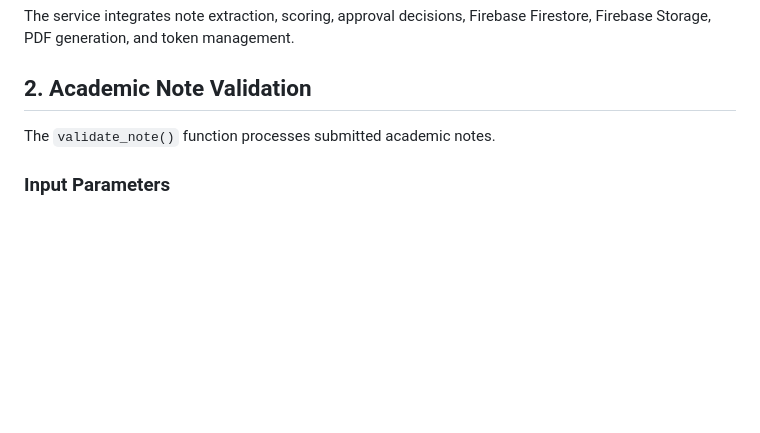
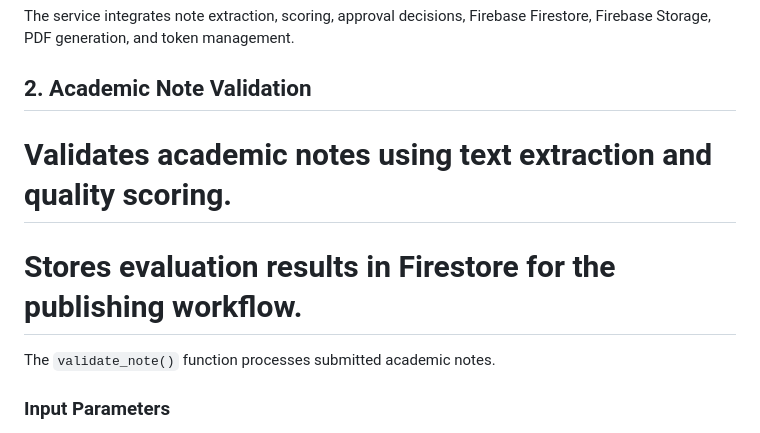
Before and after one commit to R26-IT-123/R26-IT-123, a Markdown page: anie_service/docs/note_processing.md, the part around one of its changes. Drawn GitHub-style; blank space fills up the shorter version.

Commit message:
docs: clarify ANIE note validation workflow

```diff
--- a/anie_service/docs/note_processing.md
+++ b/anie_service/docs/note_processing.md
@@ -9,6 +9,8 @@ The main note management logic is implemented in `services/note_service.py`.
 The service integrates note extraction, scoring, approval decisions, Firebase Firestore, Firebase Storage, PDF generation, and token management.
 
 ## 2. Academic Note Validation
+# Validates academic notes using text extraction and quality scoring.
+# Stores evaluation results in Firestore for the publishing workflow.
 
 The `validate_note()` function processes submitted academic notes.
 
```
Also changed, not shown: other parts of anie_service/docs/note_processing.md (+1 -0 lines).
